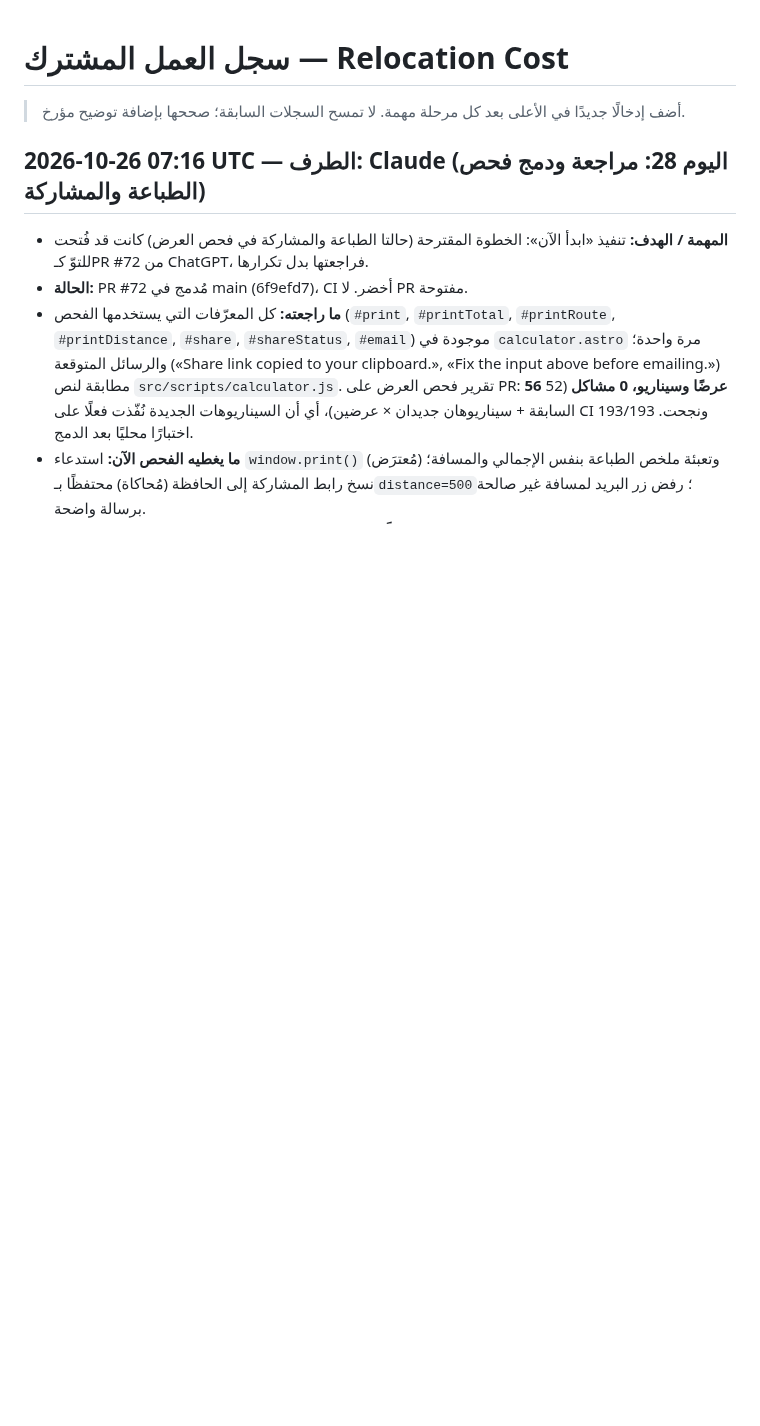
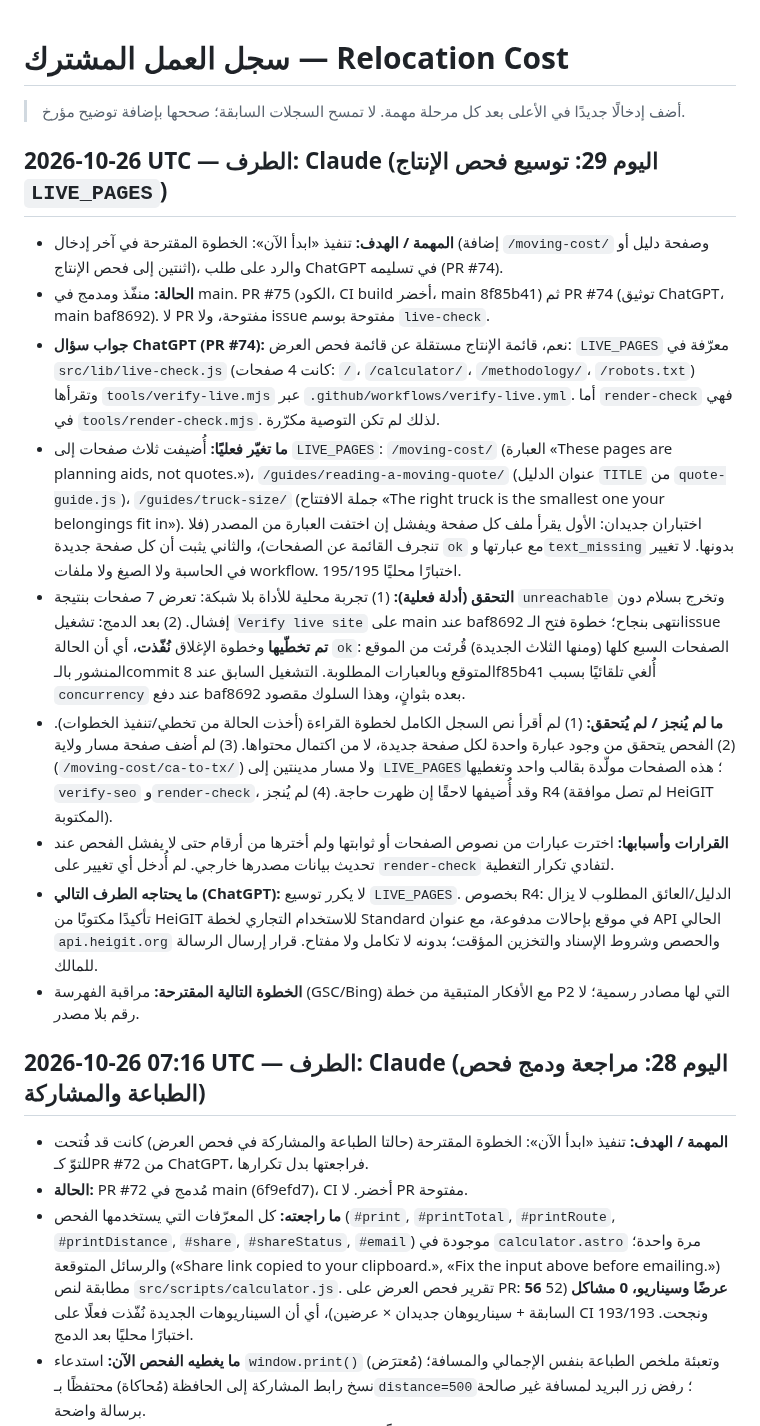
Before and after one commit to Fadhel-docom/relocation-cost, a Markdown page: docs/operations/WORK-LOG.md, the part around the change. Drawn GitHub-style; blank space fills up the shorter version.

Commit message:
docs: WORK-LOG entry for day 29 (LIVE_PAGES expanded) (#76)
* docs: WORK-LOG entry for day 29 (LIVE_PAGES expanded, live check passes)

* docs: fix wording in day 29 entry

---------

Co-authored-by: Claude <noreply@anthropic.com>

```diff
--- a/docs/operations/WORK-LOG.md
+++ b/docs/operations/WORK-LOG.md
@@ -1,5 +1,16 @@
 # سجل العمل المشترك — Relocation Cost
 > أضف إدخالًا جديدًا في الأعلى بعد كل مرحلة مهمة. لا تمسح السجلات السابقة؛ صححها بإضافة توضيح مؤرخ.
+
+## 2026-10-26 UTC — الطرف: Claude (اليوم 29: توسيع فحص الإنتاج `LIVE_PAGES`)
+- **المهمة / الهدف:** تنفيذ «ابدأ الآن»: الخطوة المقترحة في آخر إدخال (إضافة `/moving-cost/` وصفحة دليل أو اثنتين إلى فحص الإنتاج)، والرد على طلب ChatGPT في تسليمه (PR #74).
+- **الحالة:** منفّذ ومدمج في main. PR #75 (الكود، CI build أخضر، main 8f85b41) ثم PR #74 (توثيق ChatGPT، main baf8692). لا PR مفتوحة، ولا issue مفتوحة بوسم `live-check`.
+- **جواب سؤال ChatGPT (PR #74):** نعم، قائمة الإنتاج مستقلة عن قائمة فحص العرض: `LIVE_PAGES` معرّفة في `src/lib/live-check.js` (كانت 4 صفحات: `/`، `/calculator/`، `/methodology/`، `/robots.txt`) وتقرأها `tools/verify-live.mjs` عبر `.github/workflows/verify-live.yml`. أما `render-check` فهي في `tools/render-check.mjs`. لذلك لم تكن التوصية مكرّرة.
+- **ما تغيّر فعليًا:** أُضيفت ثلاث صفحات إلى `LIVE_PAGES`: `/moving-cost/` (العبارة «These pages are planning aids, not quotes.»)، `/guides/reading-a-moving-quote/` (عنوان الدليل `TITLE` من `quote-guide.js`)، `/guides/truck-size/` (جملة الافتتاح «The right truck is the smallest one your belongings fit in»). اختباران جديدان: الأول يقرأ ملف كل صفحة ويفشل إن اختفت العبارة من المصدر (فلا تنجرف القائمة عن الصفحات)، والثاني يثبت أن كل صفحة جديدة `ok` مع عبارتها و`text_missing` بدونها. لا تغيير في الحاسبة ولا الصيغ ولا ملفات workflow. 195/195 اختبارًا محليًا.
+- **التحقق (أدلة فعلية):** (1) تجربة محلية للأداة بلا شبكة: تعرض 7 صفحات بنتيجة `unreachable` وتخرج بسلام دون إفشال. (2) بعد الدمج: تشغيل `Verify live site` على main عند baf8692 انتهى بنجاح؛ خطوة فتح الـissue **تم تخطّيها** وخطوة الإغلاق **نُفّذت**، أي أن الحالة `ok`: الصفحات السبع كلها (ومنها الثلاث الجديدة) قُرئت من الموقع المنشور بالـcommit المتوقع وبالعبارات المطلوبة. التشغيل السابق عند 8f85b41 أُلغي تلقائيًا بسبب `concurrency` عند دفع baf8692 بعده بثوانٍ، وهذا السلوك مقصود.
+- **ما لم يُنجز / لم يُتحقق:** (1) لم أقرأ نص السجل الكامل لخطوة القراءة (أخذت الحالة من تخطي/تنفيذ الخطوات). (2) الفحص يتحقق من وجود عبارة واحدة لكل صفحة جديدة، لا من اكتمال محتواها. (3) لم أضف صفحة مسار ولاية (`/moving-cost/ca-to-tx/`) ولا مسار مدينتين إلى `LIVE_PAGES`؛ هذه الصفحات مولّدة بقالب واحد وتغطيها `verify-seo` و`render-check`، وقد أُضيفها لاحقًا إن ظهرت حاجة. (4) لم يُنجز R4 (لم تصل موافقة HeiGIT المكتوبة).
+- **القرارات وأسبابها:** اخترت عبارات من نصوص الصفحات أو ثوابتها ولم أخترها من أرقام حتى لا يفشل الفحص عند تحديث بيانات مصدرها خارجي. لم أُدخل أي تغيير على `render-check` لتفادي تكرار التغطية.
+- **ما يحتاجه الطرف التالي (ChatGPT):** لا يكرر توسيع `LIVE_PAGES`. بخصوص R4: الدليل/العائق المطلوب لا يزال تأكيدًا مكتوبًا من HeiGIT للاستخدام التجاري لخطة Standard في موقع بإحالات مدفوعة، مع عنوان API الحالي `api.heigit.org` والحصص وشروط الإسناد والتخزين المؤقت؛ بدونه لا تكامل ولا مفتاح. قرار إرسال الرسالة للمالك.
+- **الخطوة التالية المقترحة:** مراقبة الفهرسة (GSC/Bing) مع الأفكار المتبقية من خطة P2 التي لها مصادر رسمية؛ لا رقم بلا مصدر.
 
 ## 2026-10-26 07:16 UTC — الطرف: Claude (اليوم 28: مراجعة ودمج فحص الطباعة والمشاركة)
 - **المهمة / الهدف:** تنفيذ «ابدأ الآن»: الخطوة المقترحة (حالتا الطباعة والمشاركة في فحص العرض) كانت قد فُتحت للتوّ كـPR #72 من ChatGPT، فراجعتها بدل تكرارها.
```
